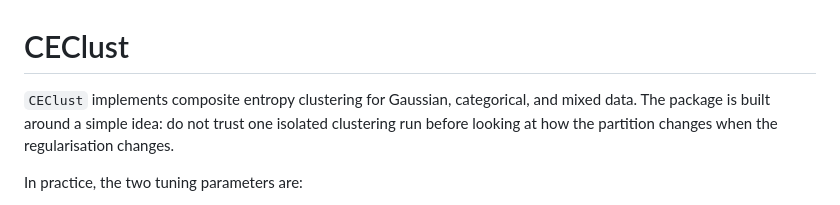
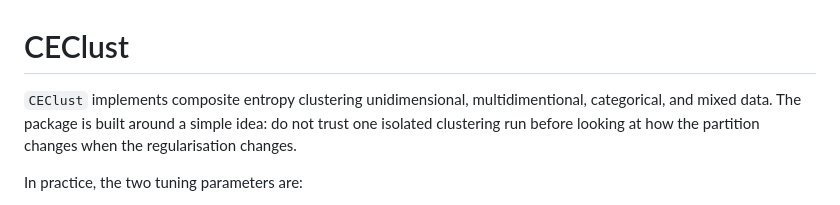
Before and after one commit to dumont-thierry/CEClust, a Markdown page: README.md, the part around the change. GitHub-like rendering.

```diff
--- a/README.md
+++ b/README.md
@@ -1,6 +1,6 @@
 # CEClust
 
-`CEClust` implements composite entropy clustering for Gaussian, categorical,
+`CEClust` implements composite entropy clustering unidimensional, multidimentional, categorical,
 and mixed data. The package is built around a simple idea: do not trust one
 isolated clustering run before looking at how the partition changes when the
 regularisation changes.
```
